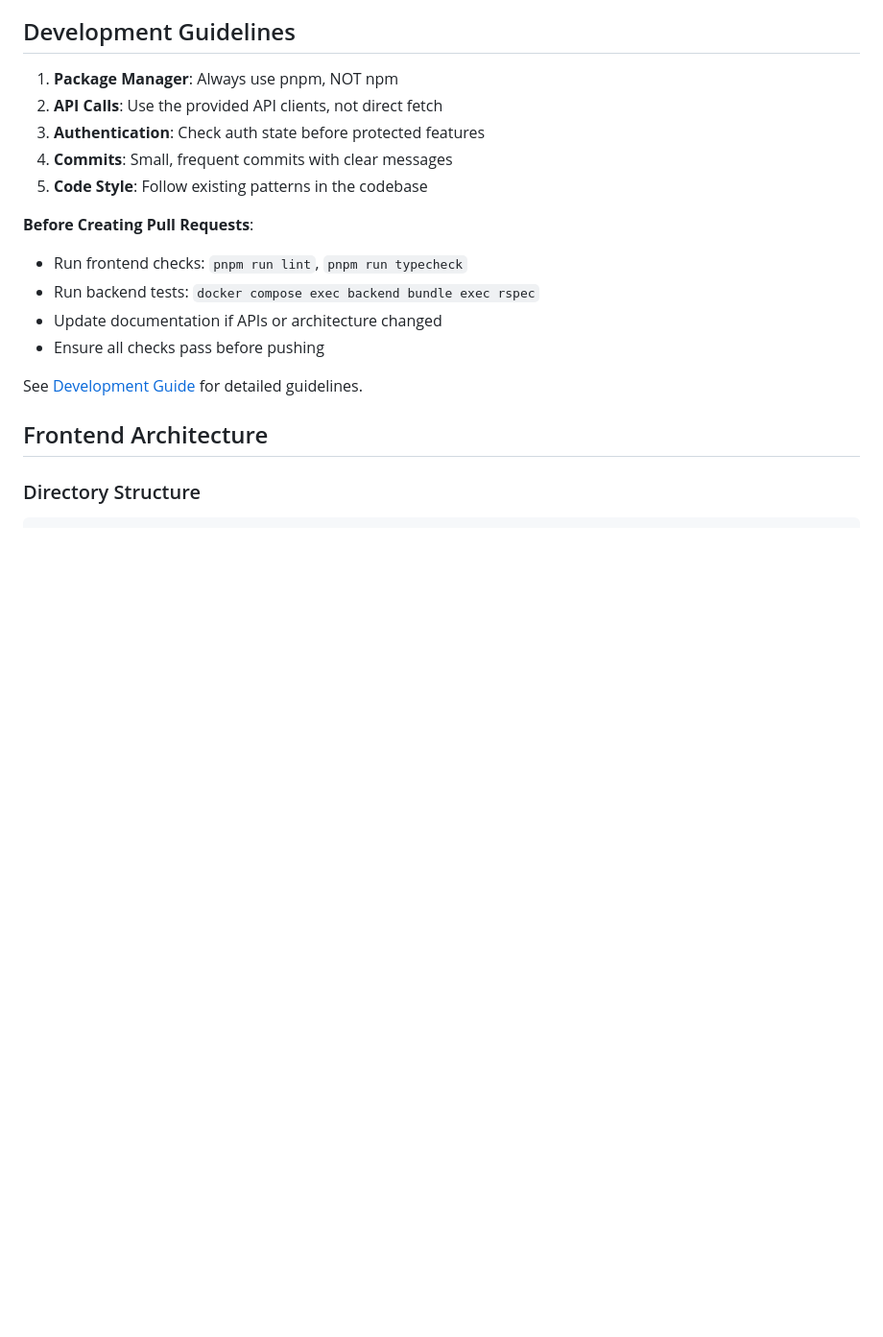
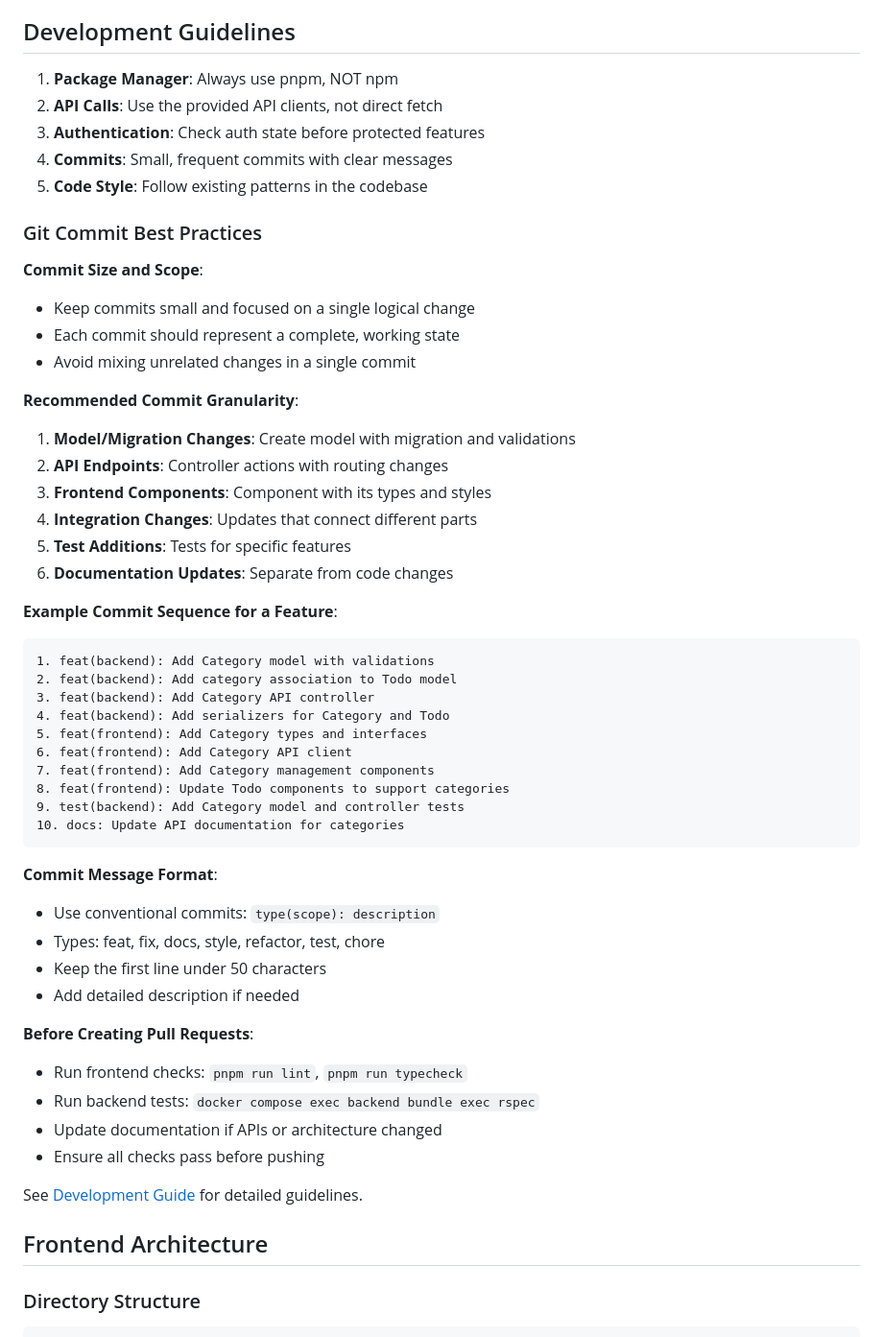
Before and after one commit to purupurupu/next-rails, a Markdown page: CLAUDE.md, the part around the change. Shown at 96% size. Rendered like a GitHub page; blank space fills up the shorter version.

Commit message:
docs: コミットのベストプラクティスをCLAUDE.mdに追加
- コミットのサイズと範囲に関するガイドライン
- 推奨されるコミットの粒度
- 機能実装時のコミット順序の例
- コミットメッセージのフォーマット

🤖 Generated with [Claude Code](https://claude.ai/code)

Co-Authored-By: Claude <noreply@anthropic.com>

````diff
--- a/CLAUDE.md
+++ b/CLAUDE.md
@@ -181,6 +181,41 @@ The project has successfully transitioned from Nuxt.js to Next.js and now includ
 4. **Commits**: Small, frequent commits with clear messages
 5. **Code Style**: Follow existing patterns in the codebase
 
+### Git Commit Best Practices
+
+**Commit Size and Scope**:
+- Keep commits small and focused on a single logical change
+- Each commit should represent a complete, working state
+- Avoid mixing unrelated changes in a single commit
+
+**Recommended Commit Granularity**:
+1. **Model/Migration Changes**: Create model with migration and validations
+2. **API Endpoints**: Controller actions with routing changes
+3. **Frontend Components**: Component with its types and styles
+4. **Integration Changes**: Updates that connect different parts
+5. **Test Additions**: Tests for specific features
+6. **Documentation Updates**: Separate from code changes
+
+**Example Commit Sequence for a Feature**:
+```
+1. feat(backend): Add Category model with validations
+2. feat(backend): Add category association to Todo model
+3. feat(backend): Add Category API controller
+4. feat(backend): Add serializers for Category and Todo
+5. feat(frontend): Add Category types and interfaces
+6. feat(frontend): Add Category API client
+7. feat(frontend): Add Category management components
+8. feat(frontend): Update Todo components to support categories
+9. test(backend): Add Category model and controller tests
+10. docs: Update API documentation for categories
+```
+
+**Commit Message Format**:
+- Use conventional commits: `type(scope): description`
+- Types: feat, fix, docs, style, refactor, test, chore
+- Keep the first line under 50 characters
+- Add detailed description if needed
+
 **Before Creating Pull Requests**:
 - Run frontend checks: `pnpm run lint`, `pnpm run typecheck`
 - Run backend tests: `docker compose exec backend bundle exec rspec`
````
